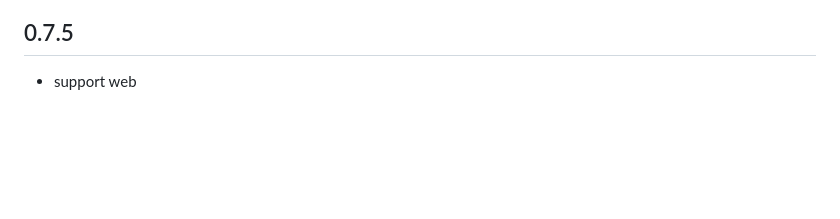
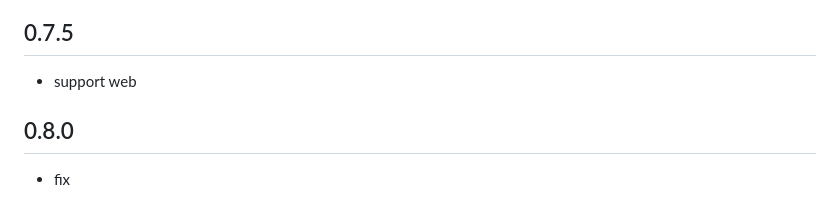
Before and after one commit to yichahucha/tform, a Markdown page: CHANGELOG.md, the part around the change. Rendered like a GitHub page; blank space fills up the shorter version.

```diff
--- a/CHANGELOG.md
+++ b/CHANGELOG.md
@@ -47,3 +47,6 @@
 
 ## 0.7.5
 * support web
+
+## 0.8.0
+* fix
```
Also changed, not shown: README.md (+1 -1 lines), assets/carbon_page.png, assets/carbon_rows.png, 1 other file.
